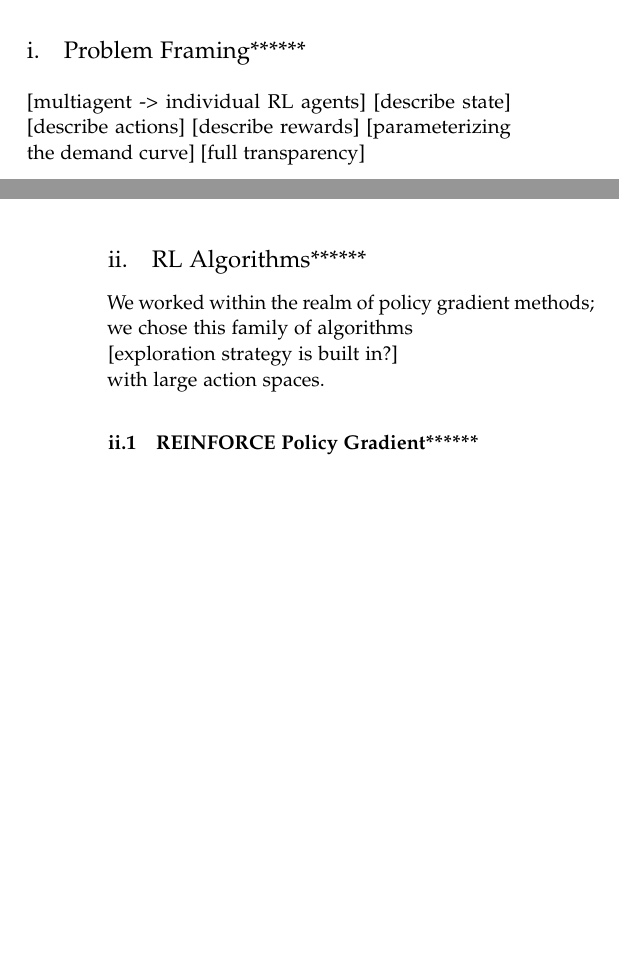
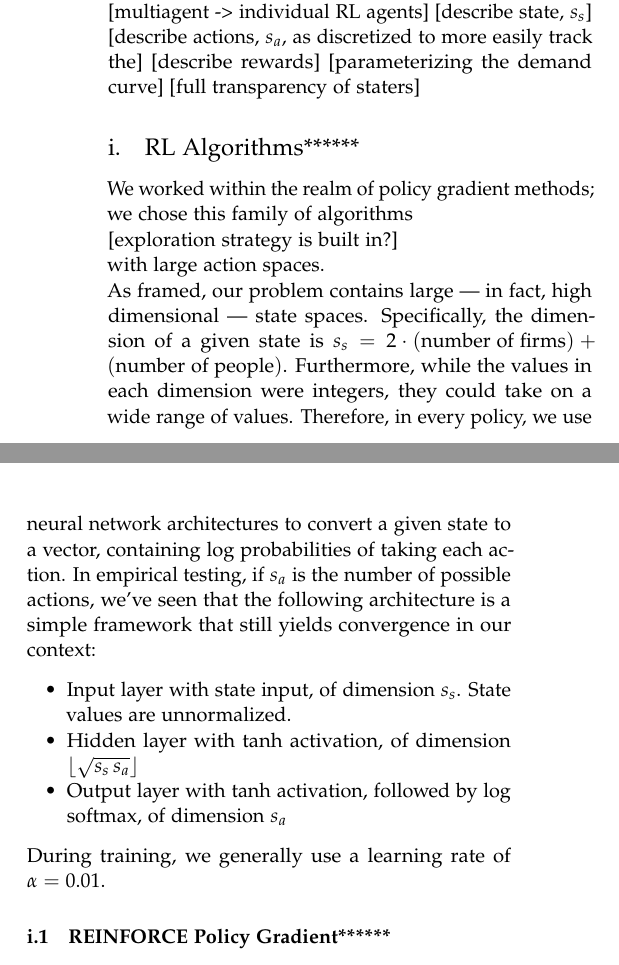
Before and after one commit to nphirning/circular-flow-rl, a LaTeX paper (paper/paper.tex): two parts of the columns of pages 2 and 3 of 3 before the commit and two parts of the columns of page 3 of 4 after it, joined at a grey line, cut at the place of the change, the shorter picture padded with empty space. Compiled offline with pdfLaTeX.

Commit message:
Fixed methods section

```diff
--- a/paper/paper.tex
+++ b/paper/paper.tex
@@ -188,30 +188,6 @@ While there are relatively few examples of reinforcement learning applied to mac
 One study performed by K\"on\"onen studied the situation of two competing brokers selling identical products under two different learning methods: modified gradient descent on the values and a policy gradient approach \cite{doi:10.1002/int.20121}. K\"on\"onen found success with both approaches, but found that the system would become intractable as the number of pricing actions increased \cite{doi:10.1002/int.20121}. To address this, the author suggested applying an MLP or other generalizable model as an extension. In our model, we attempt to combine and extend many of the successful techniques presented in past studies to create an accurate representation of the circular flow model.
 
 \section{Methods}
-\subsection{Problem Framing******}
-
-[multiagent -> individual RL agents]
-[describe state]
-[describe actions]
-[describe rewards]
-[parameterizing the demand curve]
-[full transparency]
-
-
-
-\subsection{RL Algorithms******}
-We worked within the realm of policy gradient methods; we chose this family of algorithms
-
-[exploration strategy is built in?]
-
-
-
-with large action spaces.
-
-
-\subsubsection{REINFORCE Policy Gradient******}
-
-
 
 The circular flow model uses two distinct types of agents: firms and people. Correspondingly, the simulation defines these two agent types separately. Each agent (firm or human) keeps the following internal state:
 \begin{itemize}
@@ -230,6 +206,44 @@ At each timestep, every agent produces an action that determines how they behave
 \end{itemize}
 
 In practice, this action space is vast. In order to make the problem tractable, the offered price and offered units are discretized into one of 20 or so values. The demand curve is parameterized by TODO.
+
+
+
+
+
+
+
+[multiagent -> individual RL agents]
+[describe state, $s_s$]
+[describe actions, $s_a$, as discretized to more easily track the]
+[describe rewards]
+[parameterizing the demand curve]
+[full transparency of staters]
+
+\subsection{RL Algorithms******}
+We worked within the realm of policy gradient methods; we chose this family of algorithms
+
+[exploration strategy is built in?]
+
+
+
+with large action spaces.
+
+
+
+As framed, our problem contains large — in fact, high dimensional — state spaces. Specifically, the dimension of a given state is $s_s = 2 \cdot (\text{number of firms}) + (\text{number of people})$. Furthermore, while the values in each dimension were integers, they could take on a wide range of values. Therefore, in every policy, we use neural network architectures to convert a given state to a vector, containing log probabilities of taking each action. In empirical testing, if $s_a$ is the number of possible actions, we've seen that the following architecture is a simple framework that still yields convergence in our context:
+\begin{itemize}
+  \item Input layer with state input, of dimension $s_s$. State values are unnormalized.
+  \item Hidden layer with tanh activation, of dimension $\left\lfloor \sqrt{s_s \, s_a} \right\rfloor$
+  \item Output layer with tanh activation, followed by log softmax, of dimension $s_a$
+\end{itemize}
+During training, we generally use a learning rate of $\alpha = 0.01$.
+
+
+\subsubsection{REINFORCE Policy Gradient******}
+
+
+
 
 
 \section{Results and Data Analysis}
```
